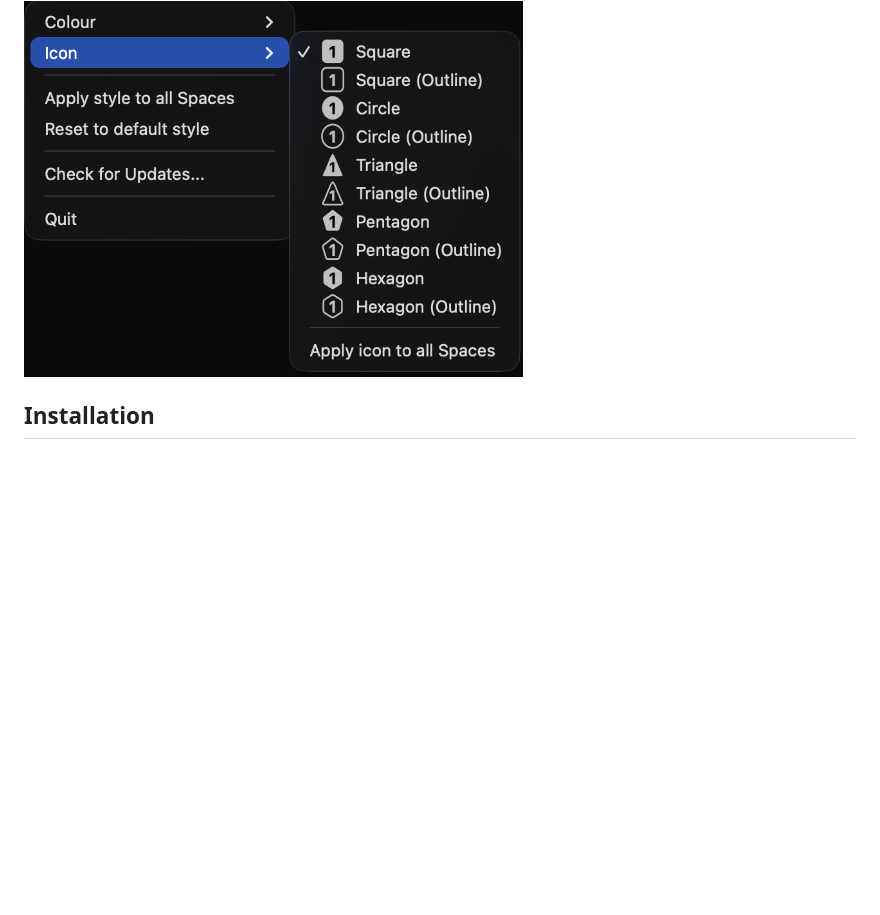
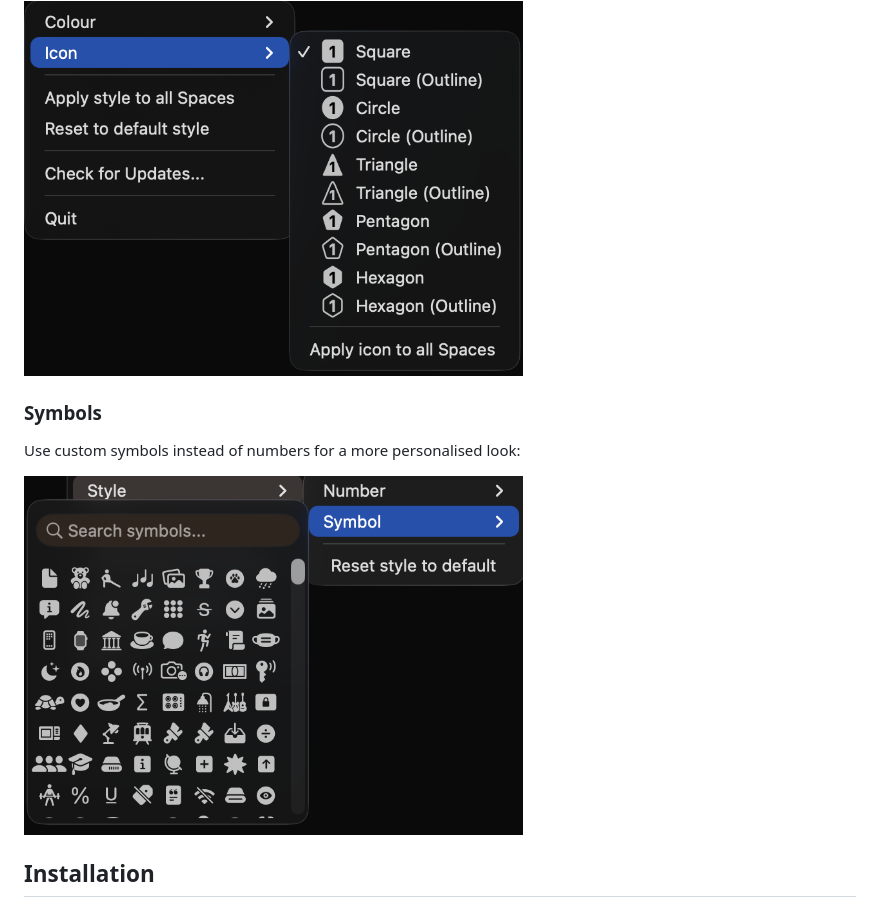
Before and after one commit to gechr/WhichSpace, a Markdown page: README.md, the part around the change. Drawn GitHub-style; pictures changed too: Screenshots/SymbolsMenu.png (added); blank space fills up the shorter version.

```diff
--- a/README.md
+++ b/README.md
@@ -17,6 +17,12 @@ Choose foreground and background colours for each space, or apply one colour to
 Choose from a variety of icons for each space, or apply one icon to all spaces:
 
 <img src="Screenshots/IconsMenu.png" width="60%">
+
+### Symbols
+
+Use custom symbols instead of numbers for a more personalised look:
+
+<img src="Screenshots/SymbolsMenu.png" width="60%">
 
 ## Installation
 
```
Also changed, not shown: 6 other files.
